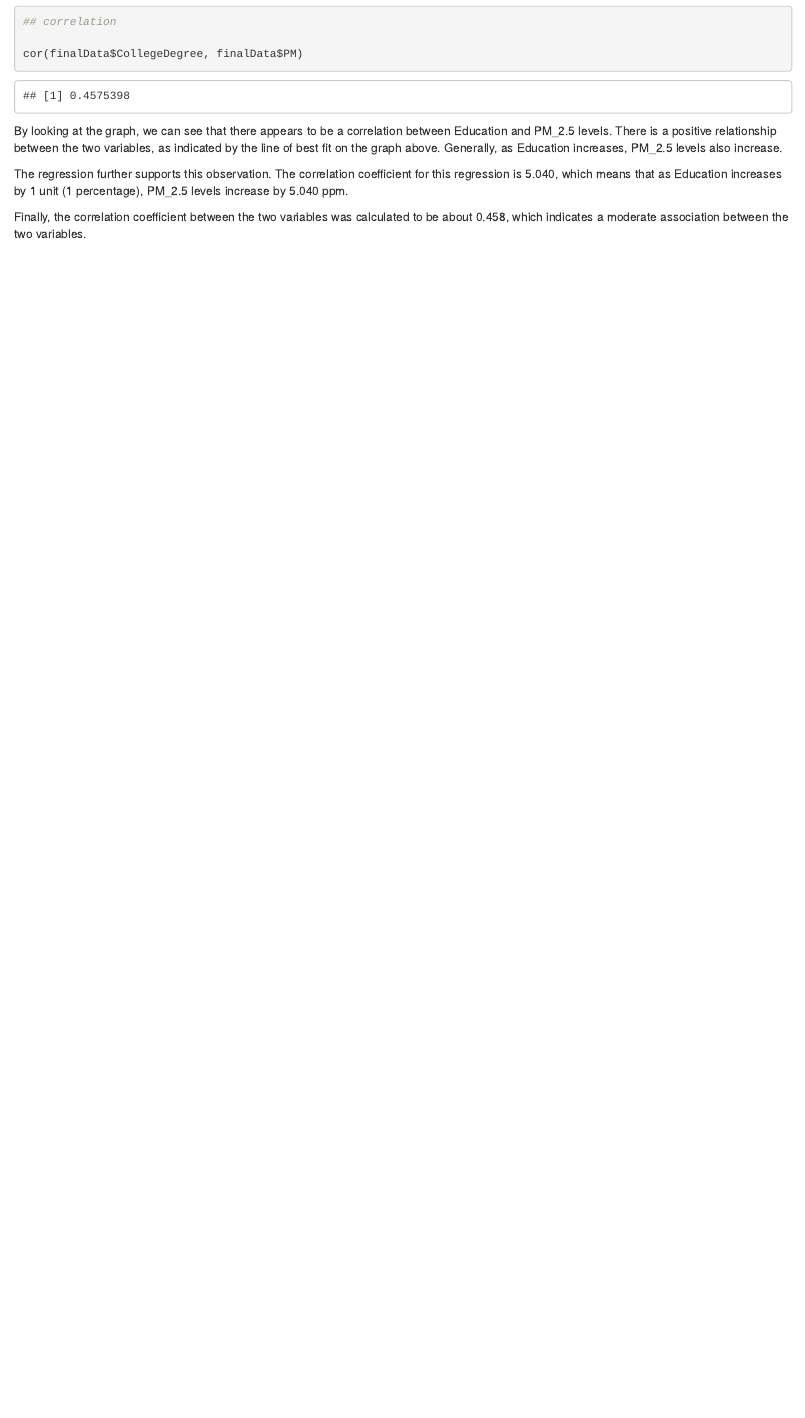
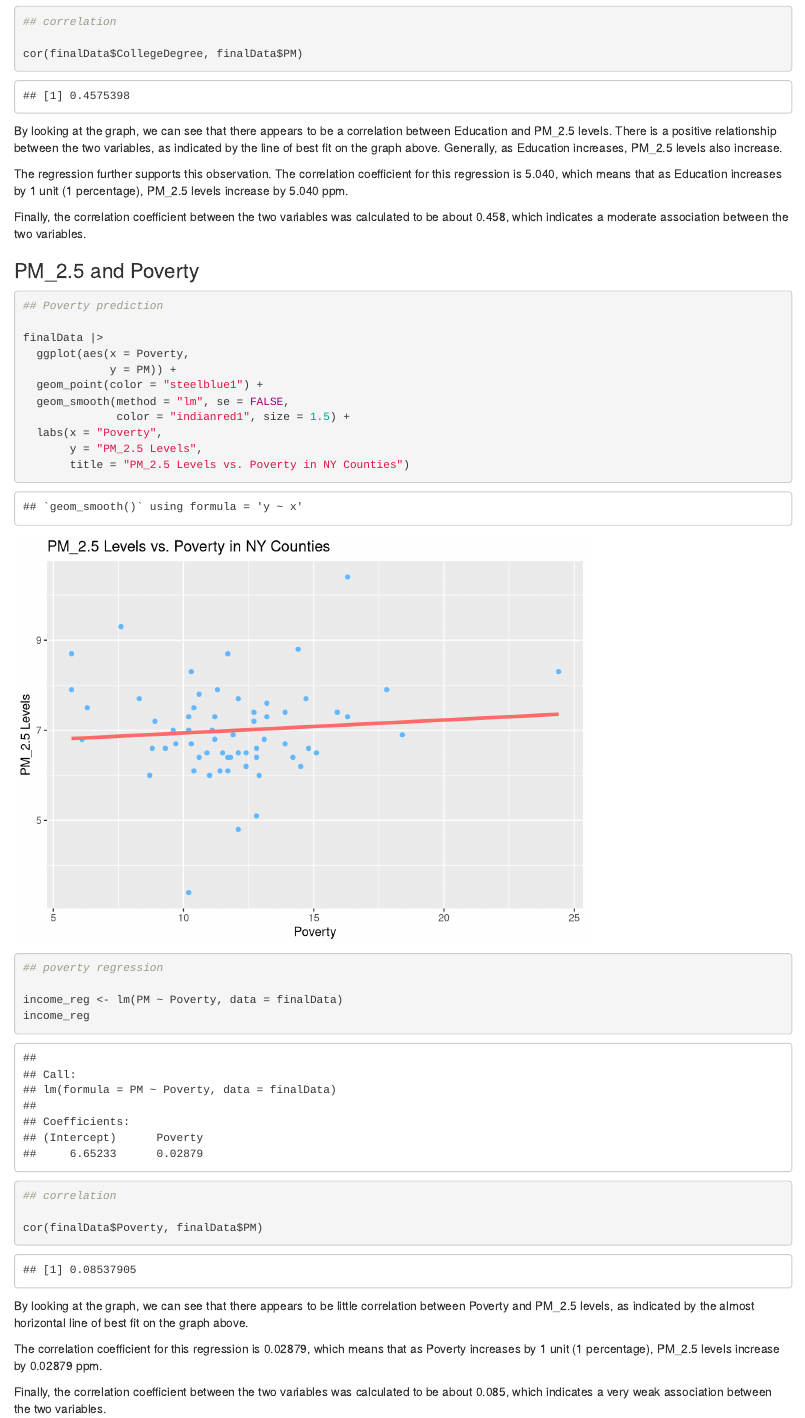
Before and after one commit to emilyarbuiso/gov50-final-project, an R Markdown document (index.Rmd): the page in a window 1100 px wide, from 7860 px down. Rendered offline with R 4.5, knitr and Pandoc, with nearby package versions; drawn as R Markdown's standard HTML page in place of the format the file asks for.

Commit message:
poverty- all single regressions done in results section

````diff
--- a/index.Rmd
+++ b/index.Rmd
@@ -185,3 +185,35 @@ By looking at the graph, we can see that there appears to be a correlation betwe
 The regression further supports this observation. The correlation coefficient for this regression is 5.040, which means that as Education increases by 1 unit (1 percentage), PM_2.5 levels increase by 5.040 ppm.
 
 Finally, the correlation coefficient between the two variables was calculated to be about 0.458, which indicates a moderate association between the two variables.
+
+### PM_2.5 and Poverty
+
+```{r}
+
+## Poverty prediction
+
+finalData |>
+  ggplot(aes(x = Poverty,
+             y = PM)) +
+  geom_point(color = "steelblue1") +
+  geom_smooth(method = "lm", se = FALSE,
+              color = "indianred1", size = 1.5) +
+  labs(x = "Poverty",
+       y = "PM_2.5 Levels",
+       title = "PM_2.5 Levels vs. Poverty in NY Counties")
+
+## poverty regression
+
+income_reg <- lm(PM ~ Poverty, data = finalData)
+income_reg
+
+## correlation
+
+cor(finalData$Poverty, finalData$PM)
+
+```
+By looking at the graph, we can see that there appears to be little correlation between Poverty and PM_2.5 levels, as indicated by the almost horizontal line of best fit on the graph above.
+
+The correlation coefficient for this regression is 0.02879, which means that as Poverty increases by 1 unit (1 percentage), PM_2.5 levels increase by 0.02879 ppm.
+
+Finally, the correlation coefficient between the two variables was calculated to be about 0.085, which indicates a very weak association between the two variables.
````
Also changed, not shown: index.html, 1 other file.
